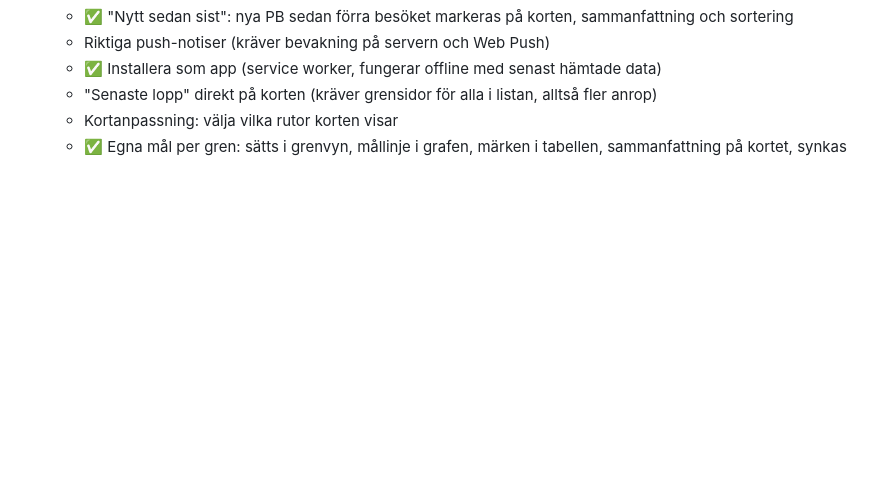
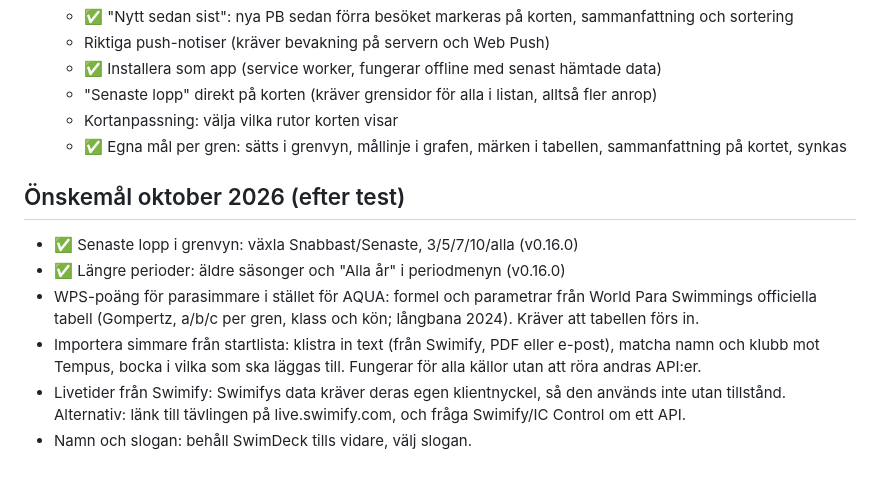
Before and after one commit to Peiza/swimdeck, a Markdown page: docs/PLAN.md, the part around the change. Drawn GitHub-style; blank space fills up the shorter version.

Commit message:
Plan: October requests

```diff
--- a/docs/PLAN.md
+++ b/docs/PLAN.md
@@ -70,3 +70,14 @@ plattform och fungerar med `site=fi`.
    - "Senaste lopp" direkt på korten (kräver grensidor för alla i listan, alltså fler anrop)
    - Kortanpassning: välja vilka rutor korten visar
    - ✅ Egna mål per gren: sätts i grenvyn, mållinje i grafen, märken i tabellen, sammanfattning på kortet, synkas
+
+## Önskemål oktober 2026 (efter test)
+- ✅ Senaste lopp i grenvyn: växla Snabbast/Senaste, 3/5/7/10/alla (v0.16.0)
+- ✅ Längre perioder: äldre säsonger och "Alla år" i periodmenyn (v0.16.0)
+- WPS-poäng för parasimmare i stället för AQUA: formel och parametrar från World Para Swimmings
+  officiella tabell (Gompertz, a/b/c per gren, klass och kön; långbana 2024). Kräver att tabellen förs in.
+- Importera simmare från startlista: klistra in text (från Swimify, PDF eller e-post), matcha namn och klubb
+  mot Tempus, bocka i vilka som ska läggas till. Fungerar för alla källor utan att röra andras API:er.
+- Livetider från Swimify: Swimifys data kräver deras egen klientnyckel, så den används inte utan tillstånd.
+  Alternativ: länk till tävlingen på live.swimify.com, och fråga Swimify/IC Control om ett API.
+- Namn och slogan: behåll SwimDeck tills vidare, välj slogan.
```
